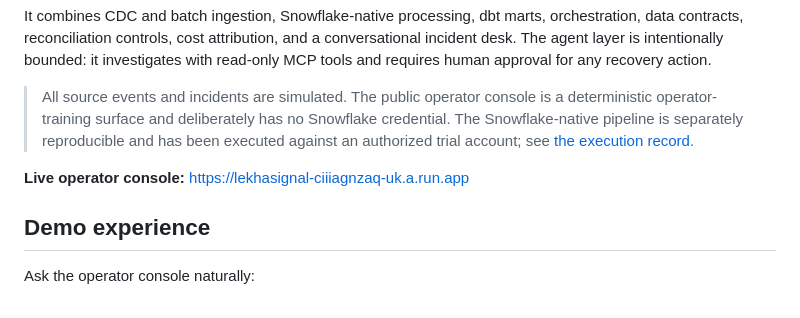
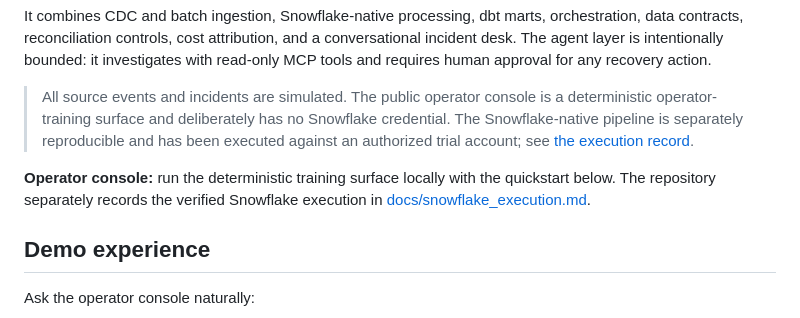
Before and after one commit to RitwijParmar/LekhaSignal, a Markdown page: README.md, the part around the change. Rendered like a GitHub page.

Commit message:
docs: correct operator console availability (#1)

```diff
--- a/README.md
+++ b/README.md
@@ -6,7 +6,9 @@ It combines CDC and batch ingestion, Snowflake-native processing, dbt marts, orc
 
 > All source events and incidents are simulated. The public operator console is a deterministic operator-training surface and deliberately has no Snowflake credential. The Snowflake-native pipeline is separately reproducible and has been executed against an authorized trial account; see [the execution record](docs/snowflake_execution.md).
 
-**Live operator console:** https://lekhasignal-ciiiagnzaq-uk.a.run.app
+**Operator console:** run the deterministic training surface locally with the
+quickstart below. The repository separately records the verified Snowflake
+execution in [docs/snowflake_execution.md](docs/snowflake_execution.md).
 
 ## Demo experience
 
```
